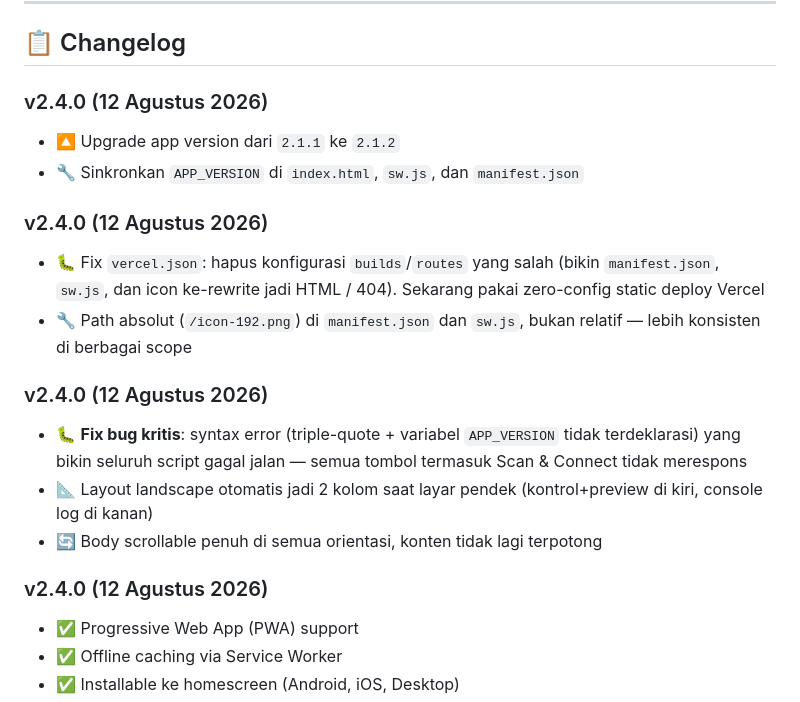
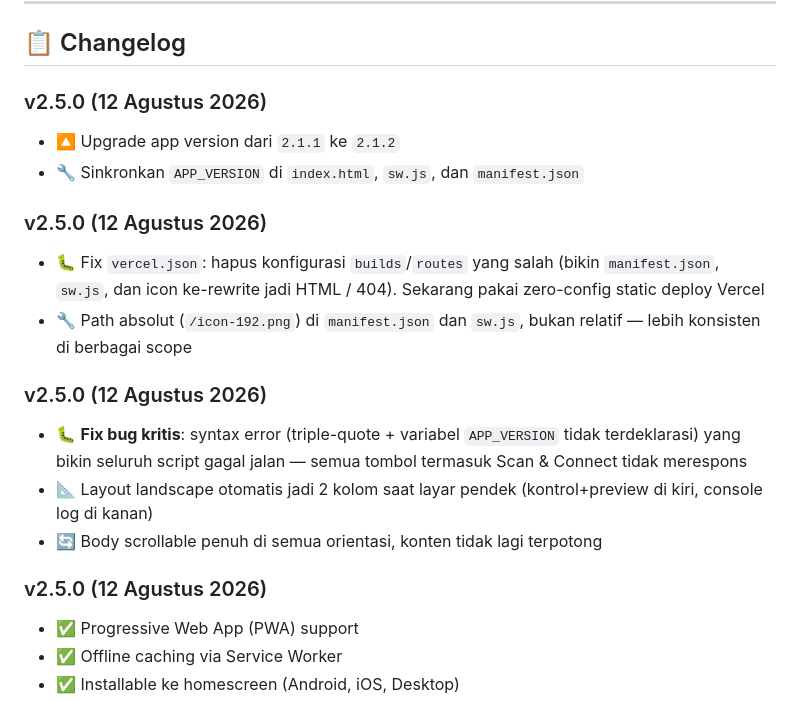
Before and after one commit to sdkv1/print, a Markdown page: README.md, the part around the change. Drawn GitHub-style.

Commit message:
docs: bump version to v2.5.0

```diff
--- a/README.md
+++ b/README.md
@@ -83,20 +83,20 @@ Aplikasi mendukung **landscape (lancap)** dan **portrait (potret)** secara otoma
 
 ## 📋 Changelog
 
-### v2.4.0 (12 Agustus 2026)
+### v2.5.0 (12 Agustus 2026)
 - 🔼 Upgrade app version dari `2.1.1` ke `2.1.2`
 - 🔧 Sinkronkan `APP_VERSION` di `index.html`, `sw.js`, dan `manifest.json`
 
-### v2.4.0 (12 Agustus 2026)
+### v2.5.0 (12 Agustus 2026)
 - 🐛 Fix `vercel.json`: hapus konfigurasi `builds`/`routes` yang salah (bikin `manifest.json`, `sw.js`, dan icon ke-rewrite jadi HTML / 404). Sekarang pakai zero-config static deploy Vercel
 - 🔧 Path absolut (`/icon-192.png`) di `manifest.json` dan `sw.js`, bukan relatif — lebih konsisten di berbagai scope
 
-### v2.4.0 (12 Agustus 2026)
+### v2.5.0 (12 Agustus 2026)
 - 🐛 **Fix bug kritis**: syntax error (triple-quote + variabel `APP_VERSION` tidak terdeklarasi) yang bikin seluruh script gagal jalan — semua tombol termasuk Scan & Connect tidak merespons
 - 📐 Layout landscape otomatis jadi 2 kolom saat layar pendek (kontrol+preview di kiri, console log di kanan)
 - 🔄 Body scrollable penuh di semua orientasi, konten tidak lagi terpotong
 
-### v2.4.0 (12 Agustus 2026)
+### v2.5.0 (12 Agustus 2026)
 - ✅ Progressive Web App (PWA) support
 - ✅ Offline caching via Service Worker
 - ✅ Installable ke homescreen (Android, iOS, Desktop)
```
